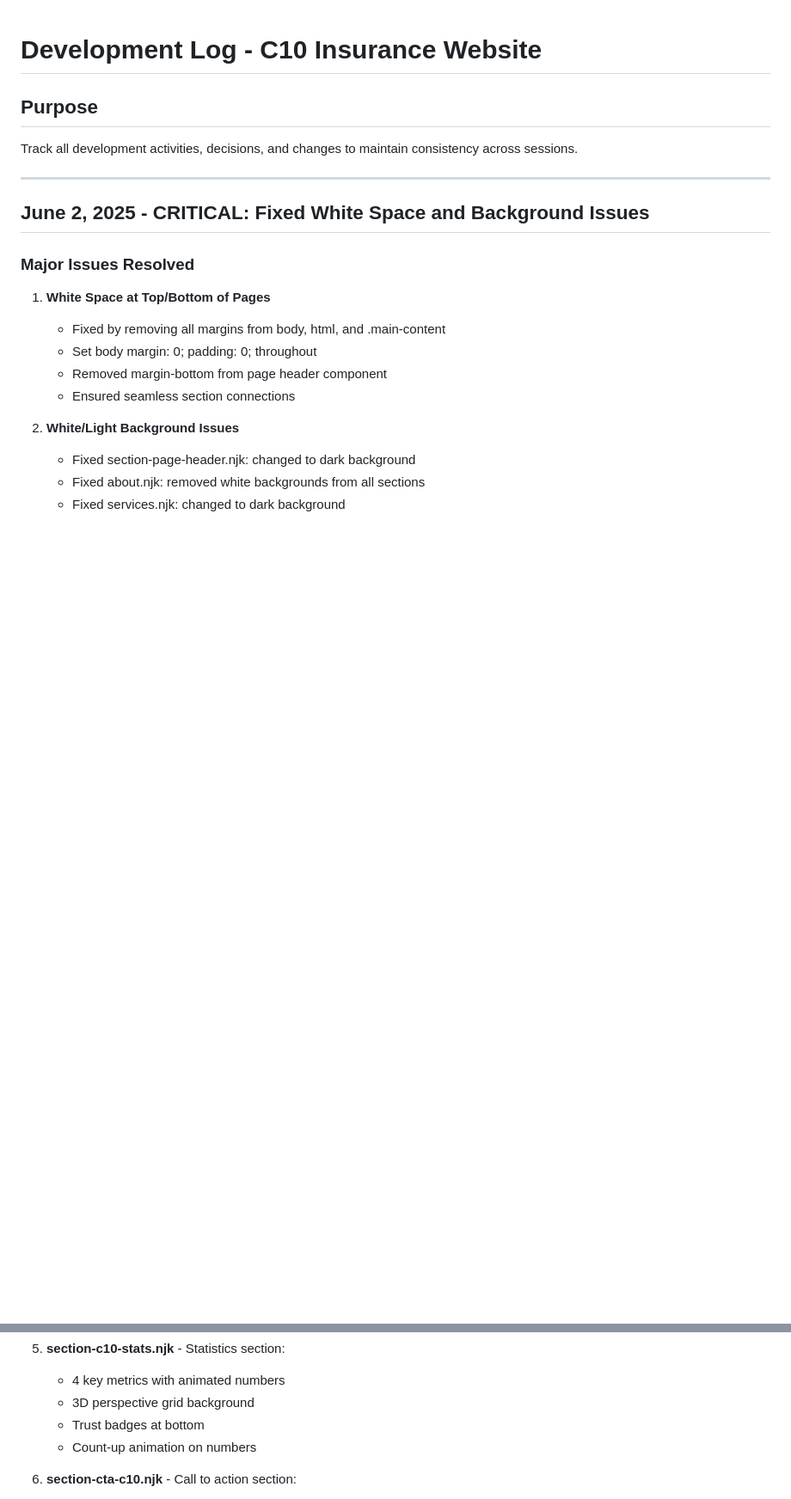
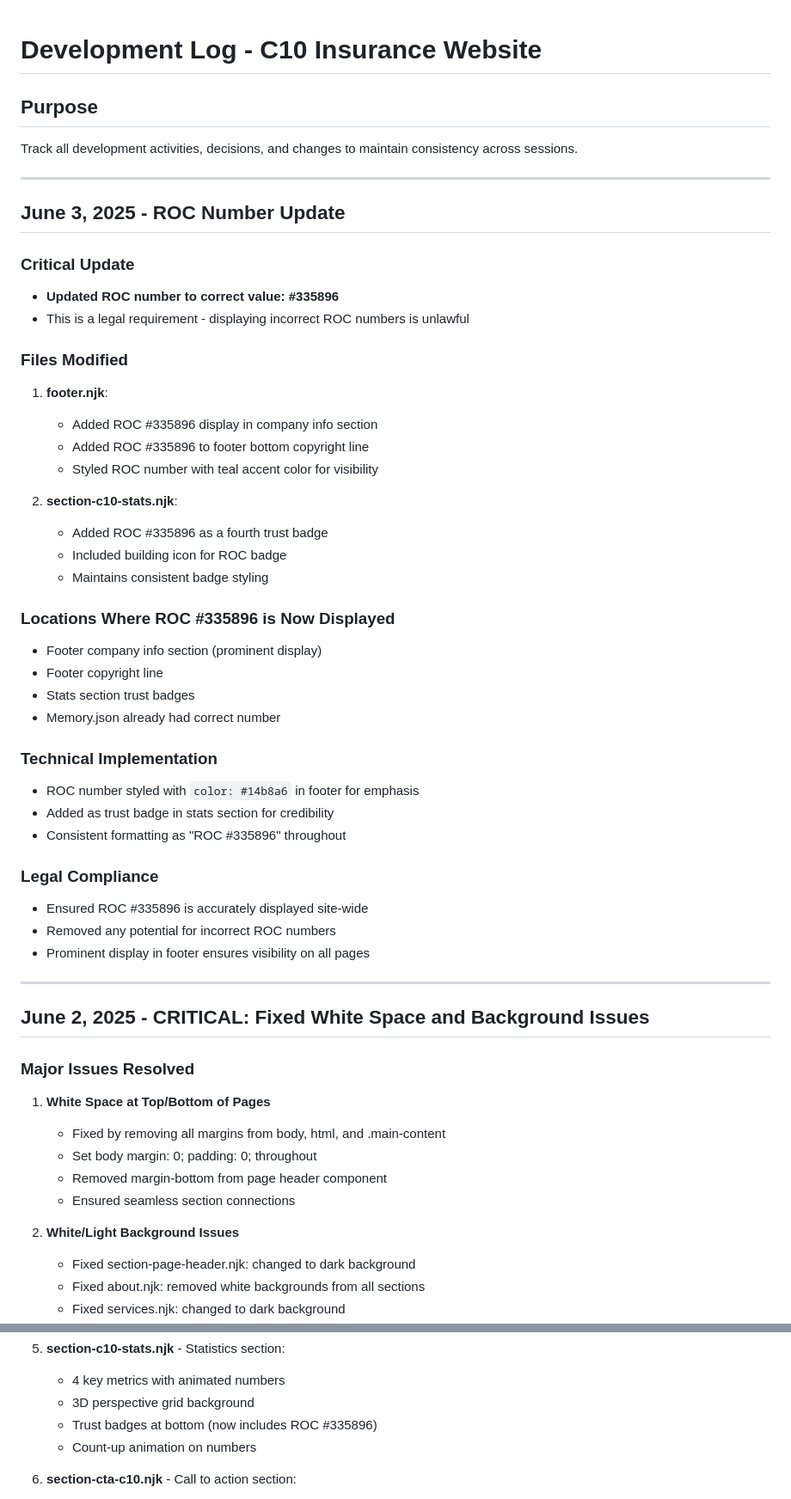
Before and after one commit to MCERQUA/C10-Insurance, a Markdown page: docs/development-log.md, 2 parts joined by grey strips. Shown: that part at 86% size. Drawn GitHub-style; blank space fills up the shorter version.

Commit message:
Document ROC #335896 update in development log

```diff
--- a/docs/development-log.md
+++ b/docs/development-log.md
@@ -2,6 +2,41 @@
 
 ## Purpose
 Track all development activities, decisions, and changes to maintain consistency across sessions.
+
+---
+
+## June 3, 2025 - ROC Number Update
+
+### Critical Update
+- **Updated ROC number to correct value: #335896**
+- This is a legal requirement - displaying incorrect ROC numbers is unlawful
+
+### Files Modified
+1. **footer.njk**:
+   - Added ROC #335896 display in company info section
+   - Added ROC #335896 to footer bottom copyright line
+   - Styled ROC number with teal accent color for visibility
+
+2. **section-c10-stats.njk**:
+   - Added ROC #335896 as a fourth trust badge
+   - Included building icon for ROC badge
+   - Maintains consistent badge styling
+
+### Locations Where ROC #335896 is Now Displayed
+- Footer company info section (prominent display)
+- Footer copyright line
+- Stats section trust badges
+- Memory.json already had correct number
+
+### Technical Implementation
+- ROC number styled with `color: #14b8a6` in footer for emphasis
+- Added as trust badge in stats section for credibility
+- Consistent formatting as "ROC #335896" throughout
+
+### Legal Compliance
+- Ensured ROC #335896 is accurately displayed site-wide
+- Removed any potential for incorrect ROC numbers
+- Prominent display in footer ensures visibility on all pages
 
 ---
 
@@ -207,7 +242,7 @@ Track all development activities, decisions, and changes to maintain consistency
 5. **section-c10-stats.njk** - Statistics section:
    - 4 key metrics with animated numbers
    - 3D perspective grid background
-   - Trust badges at bottom
+   - Trust badges at bottom (now includes ROC #335896)
    - Count-up animation on numbers
 
 6. **section-cta-c10.njk** - Call to action section:
```
Also changed, not shown: other parts of docs/development-log.md (+3 -1 lines).
